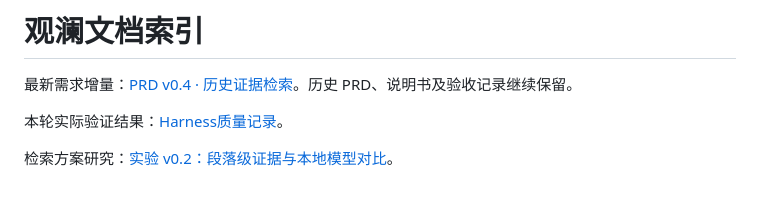
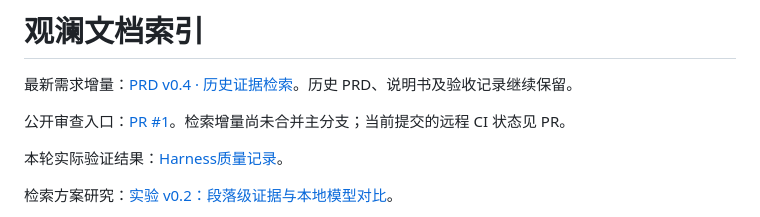
Before and after one commit to gaozhemei-hub/guanlan-research-workbench, a Markdown page: docs/文档索引.md, the part around the change. Drawn GitHub-style; blank space fills up the shorter version.

```diff
--- a/docs/文档索引.md
+++ b/docs/文档索引.md
@@ -1,6 +1,8 @@
 # 观澜文档索引
 
 最新需求增量：[PRD v0.4 · 历史证据检索](PRD-v0.4.md)。历史 PRD、说明书及验收记录继续保留。
+
+公开审查入口：[PR #1](https://github.com/gaozhemei-hub/guanlan-research-workbench/pull/1)。检索增量尚未合并主分支；当前提交的远程 CI 状态见 PR。
 
 本轮实际验证结果：[Harness质量记录](quality-harness.md)。
 
```
Also changed, not shown: docs/plans/harness-rag.md (+1 -1 lines), docs/quality-harness.md (+4 -0 lines).
